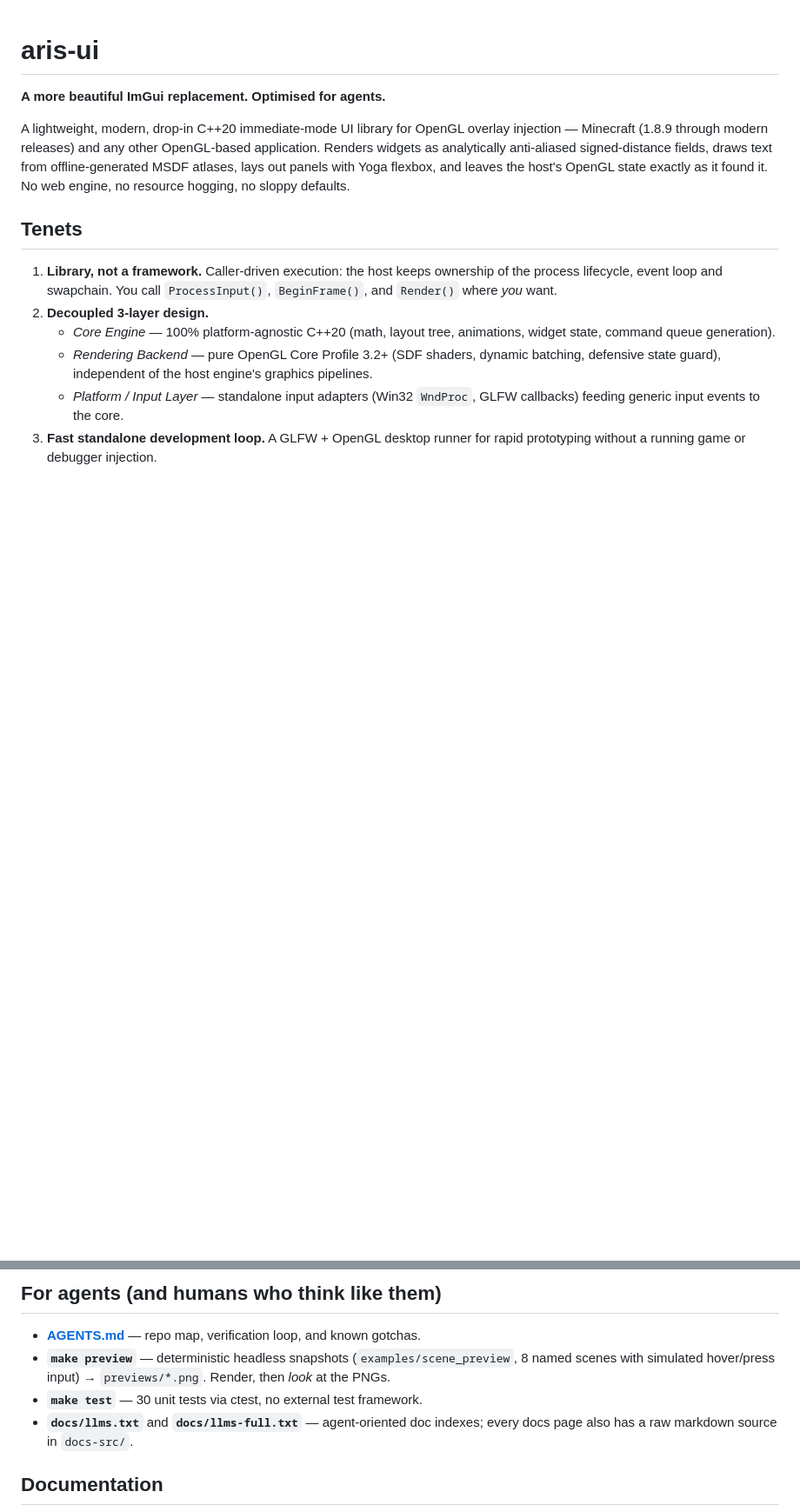
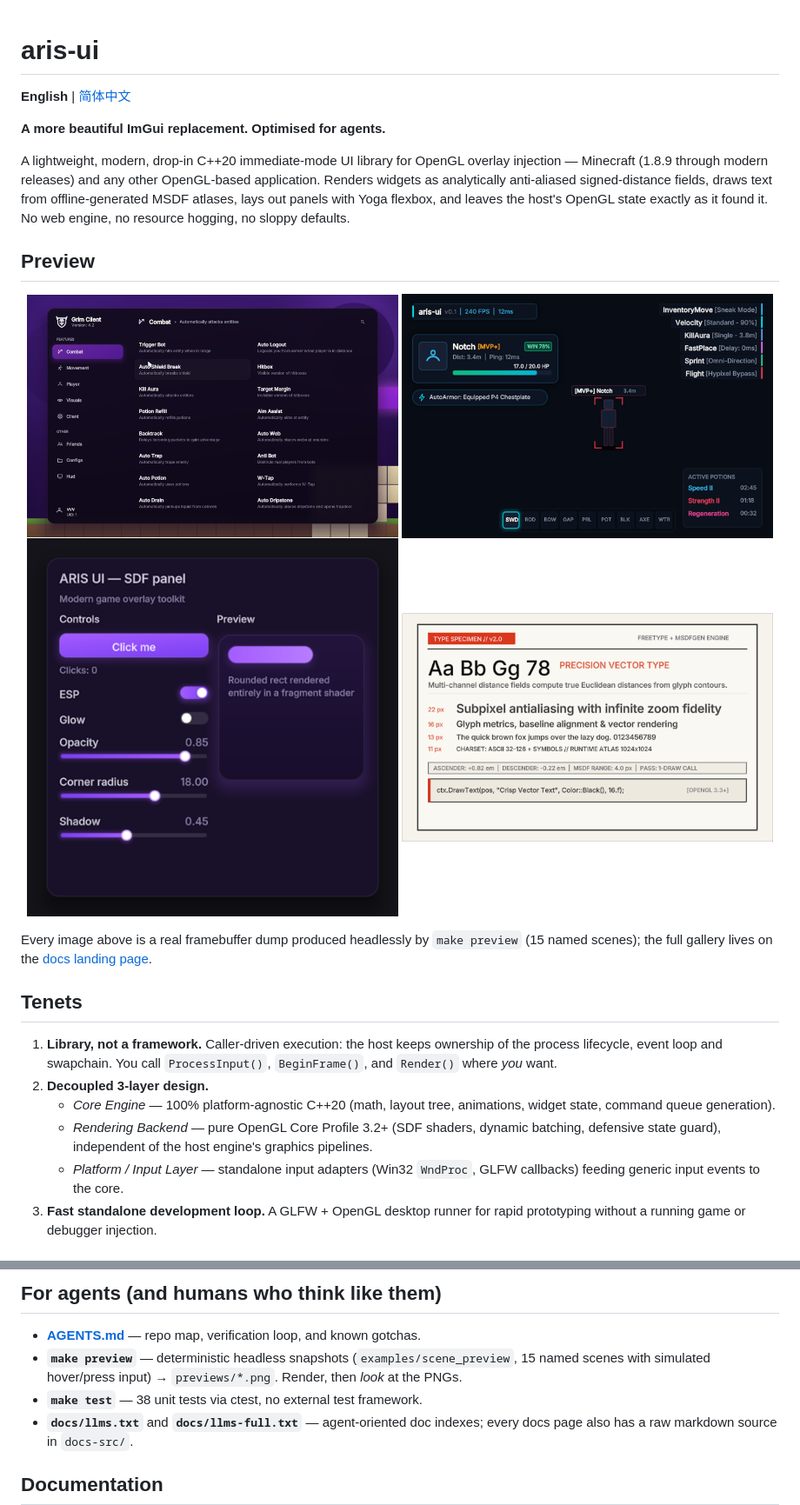
Before and after one commit to naczo5/aris-ui, a Markdown page: README.md, 2 parts joined by grey strips. Shown at 87% size. GitHub-like rendering; blank space fills up the shorter version.

Commit message:
Add scene previews and a Chinese README

```diff
--- a/README.md
+++ b/README.md
@@ -1,4 +1,6 @@
 # aris-ui
+
+**English** | [简体中文](README.zh-CN.md)
 
 **A more beautiful ImGui replacement. Optimised for agents.**
 
@@ -8,6 +10,18 @@ application. Renders widgets as analytically anti-aliased signed-distance fields
 text from offline-generated MSDF atlases, lays out panels with Yoga flexbox, and leaves
 the host's OpenGL state exactly as it found it. No web engine, no resource hogging, no
 sloppy defaults.
+
+## Preview
+
+<p align="center">
+  <img src="docs/assets/clickgui.png" width="49%" alt="Aurora glass ClickGUI with a translucent backdrop and module cards">
+  <img src="docs/assets/hud.png" width="49%" alt="Competitive in-game HUD: target card, watermark, hotbar and active potions">
+  <img src="docs/assets/panel.png" width="49%" alt="Widget panel with SDF buttons, toggles and sliders">
+  <img src="docs/assets/text.png" width="49%" alt="MSDF type specimen rendered at several pixel sizes">
+</p>
+
+Every image above is a real framebuffer dump produced headlessly by `make preview`
+(15 named scenes); the full gallery lives on the [docs landing page](docs/index.html).
 
 ## Tenets
 
@@ -66,9 +80,9 @@ ctx.Render();   // flushes the command queue through the GL backend
 
 - **[AGENTS.md](AGENTS.md)** — repo map, verification loop, and known gotchas.
 - **`make preview`** — deterministic headless snapshots (`examples/scene_preview`,
-  8 named scenes with simulated hover/press input) → `previews/*.png`. Render,
+  15 named scenes with simulated hover/press input) → `previews/*.png`. Render,
   then *look* at the PNGs.
-- **`make test`** — 30 unit tests via ctest, no external test framework.
+- **`make test`** — 38 unit tests via ctest, no external test framework.
 - **`docs/llms.txt`** and **`docs/llms-full.txt`** — agent-oriented doc indexes;
   every docs page also has a raw markdown source in `docs-src/`.
 
```
Also changed, not shown: README.zh-CN.md (added, +93 -0 lines).
